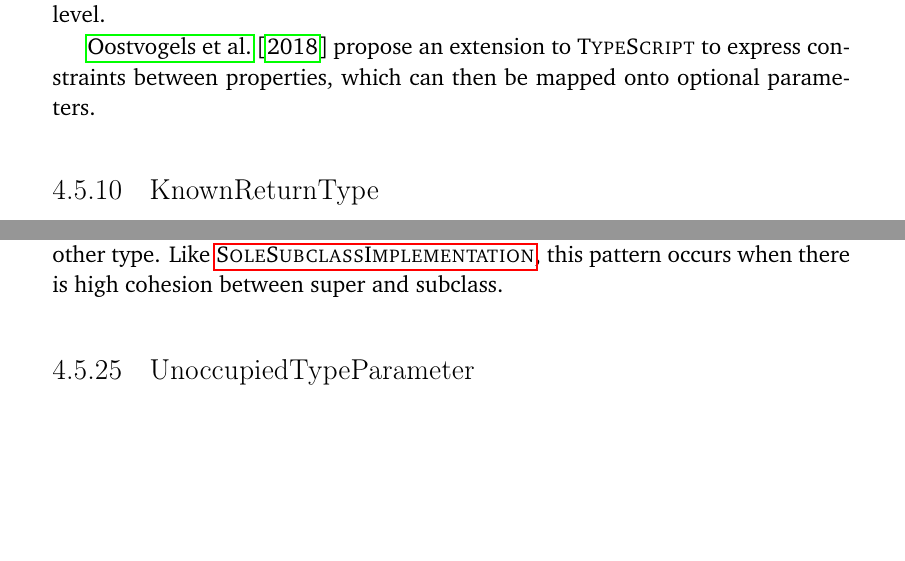
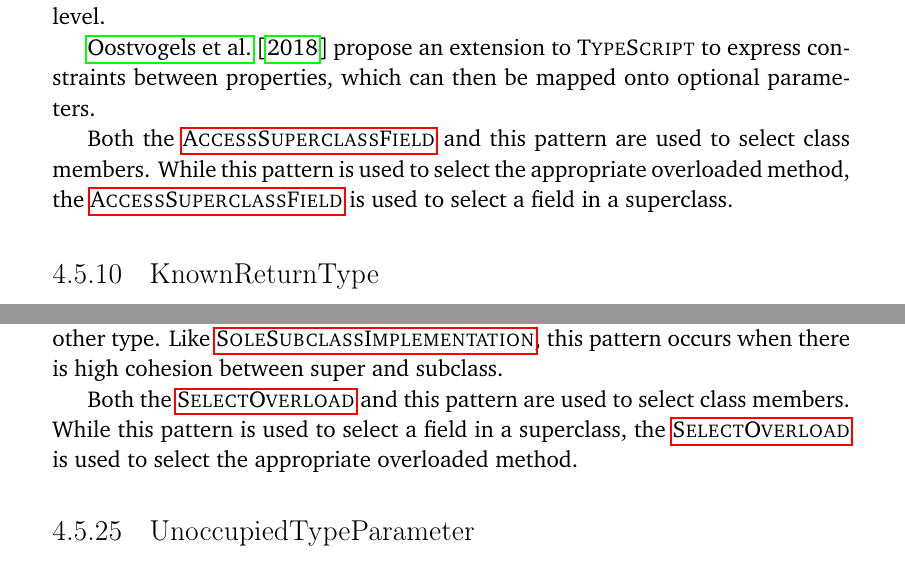
Before and after one commit to acuarica/phd-thesis, a LaTeX thesis (phd-thesis.tex, which reads chapters/casts/patterns/AccessSuperclassField.tex, chapters/casts/patterns/SelectOverload.tex): two parts of pages 111 and 135 of 192, joined at a grey line, cut so that both start at the same text, the shorter picture padded with empty space. Compiled offline with pdfLaTeX.

Commit message:
Related patterns.

```diff
--- a/chapters/casts/patterns/AccessSuperclassField.tex
+++ b/chapters/casts/patterns/AccessSuperclassField.tex
@@ -83,4 +83,8 @@ albeit fields of unrelated classes that cannot be accessed simply by casting to
 Like \nameref{pat:SoleSubclassImplementation},
 this pattern occurs when there is high cohesion between super and subclass.
 
+Both the \nameref{pat:SelectOverload} and this pattern are used to select class members.
+While this pattern is used to select a field in a superclass,
+the \nameref{pat:SelectOverload} is used to select the appropriate overloaded method.
+
 \end{pattern}
--- a/chapters/casts/patterns/SelectOverload.tex
+++ b/chapters/casts/patterns/SelectOverload.tex
@@ -119,4 +119,8 @@ avoiding the need for autoboxing to be visible at the type level.
 \cite{oostvogelsStaticTypingComplex2018a} propose an extension to \typescript{} to express constraints between properties,
 which can then be mapped onto optional parameters.
 
+Both the \nameref{pat:AccessSuperclassField} and this pattern are used to select class members.
+While this pattern is used to select the appropriate overloaded method,
+the \nameref{pat:AccessSuperclassField} is used to select a field in a superclass.
+
 \end{pattern}
```
